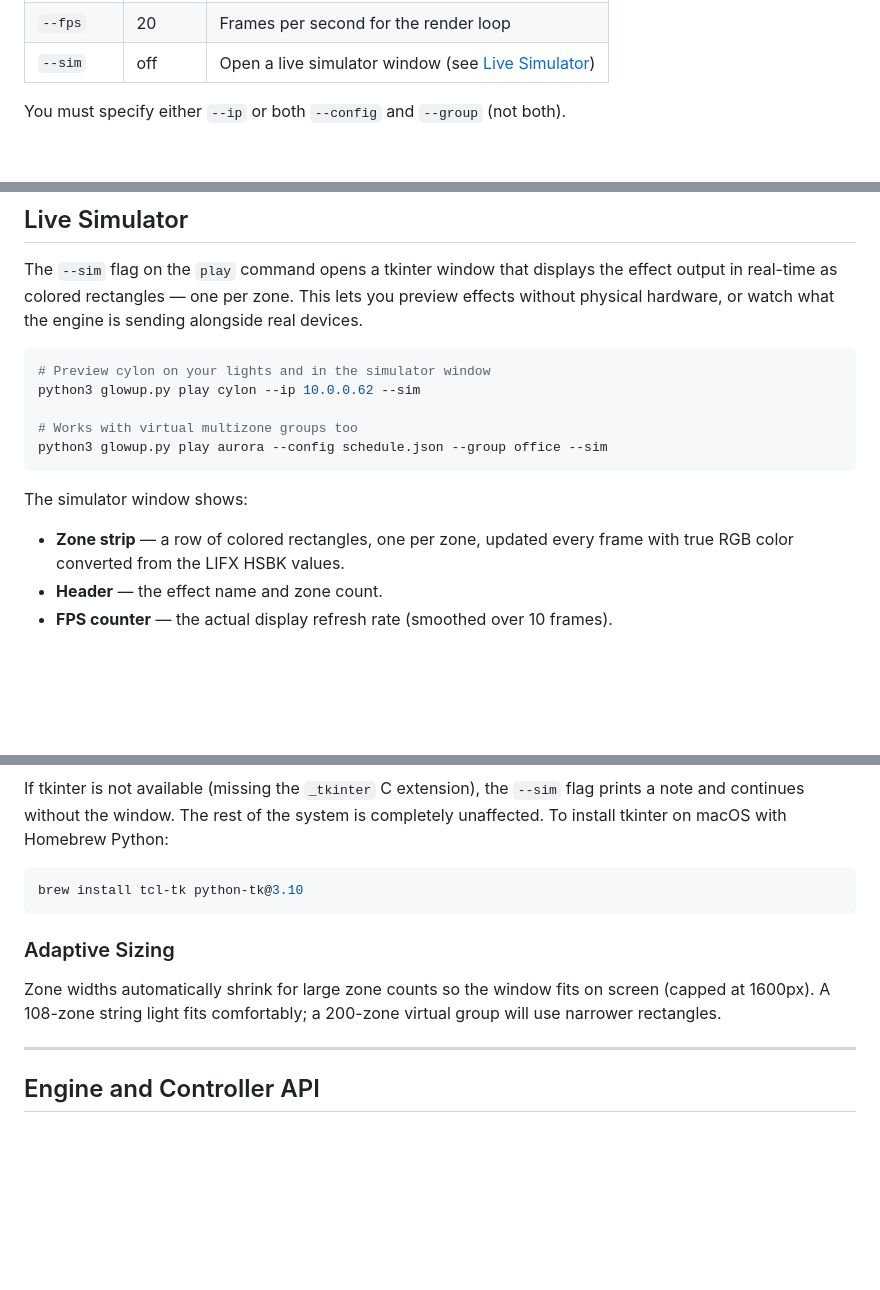
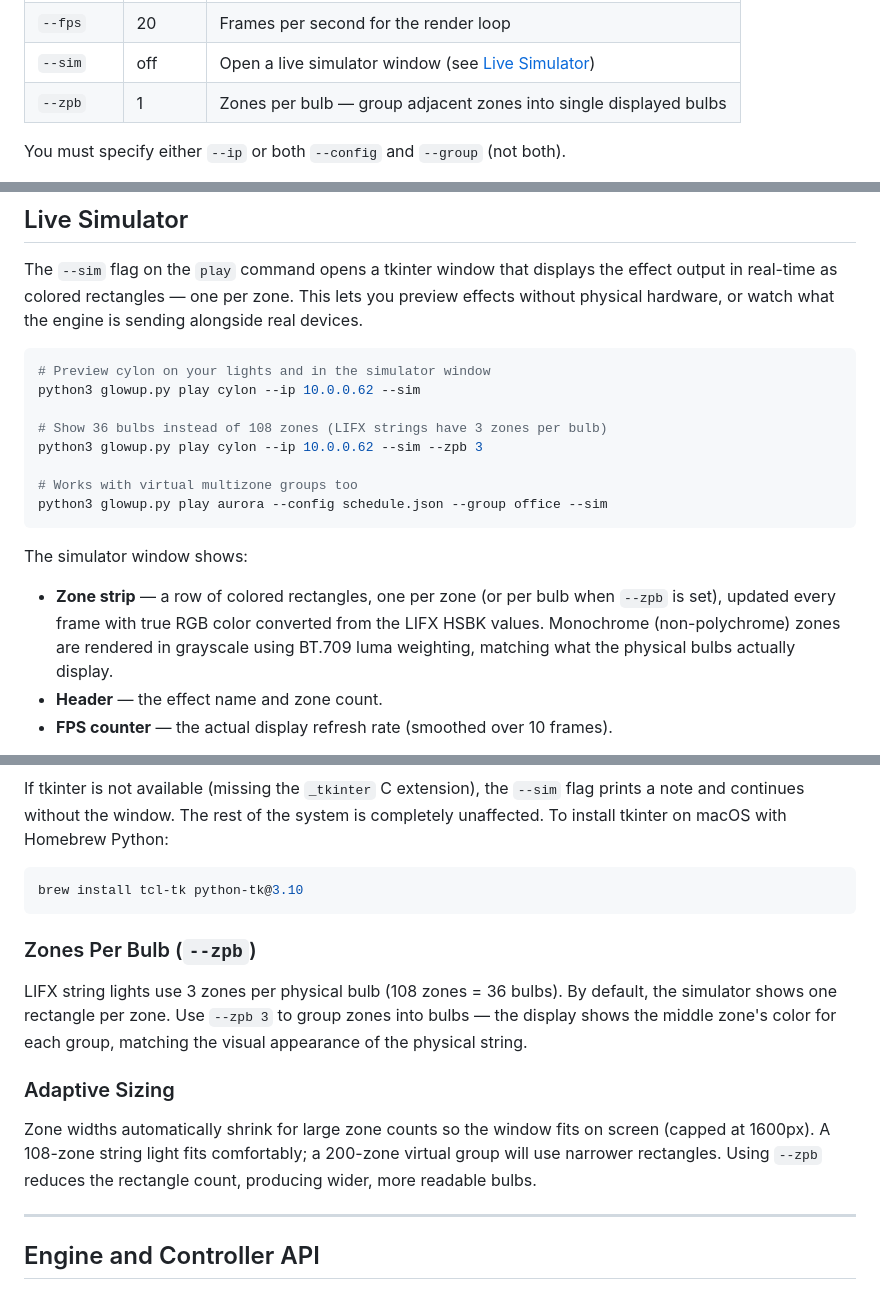
Before and after one commit to pkivolowitz/lifx, a Markdown page: MANUAL.md, 3 parts joined by grey strips. GitHub-like rendering; blank space fills up the shorter version.

Commit message:
Document --zpb flag and monochrome grayscale in MANUAL.md
Add --zpb to the play options table, include a usage example showing
--zpb 3 for LIFX string lights (108 zones = 36 bulbs), and add a
dedicated "Zones Per Bulb" subsection explaining the feature.  Update
the zone strip description to note that monochrome zones render in
BT.709 grayscale matching physical bulb behavior.

````diff
--- a/MANUAL.md
+++ b/MANUAL.md
@@ -189,6 +189,7 @@ luma-converted brightness.  You can mix any device types freely.
 | `--group`   | *(none)* | Device group name (requires `--config`)   |
 | `--fps`     | 20      | Frames per second for the render loop     |
 | `--sim`     | off     | Open a live simulator window (see [Live Simulator](#live-simulator)) |
+| `--zpb`     | 1       | Zones per bulb — group adjacent zones into single displayed bulbs |
 
 You must specify either `--ip` or both `--config` and `--group` (not both).
 
@@ -875,14 +876,20 @@ what the engine is sending alongside real devices.
 # Preview cylon on your lights and in the simulator window
 python3 glowup.py play cylon --ip 10.0.0.62 --sim
 
+# Show 36 bulbs instead of 108 zones (LIFX strings have 3 zones per bulb)
+python3 glowup.py play cylon --ip 10.0.0.62 --sim --zpb 3
+
 # Works with virtual multizone groups too
 python3 glowup.py play aurora --config schedule.json --group office --sim
 ```
 
 The simulator window shows:
 
-- **Zone strip** — a row of colored rectangles, one per zone, updated
-  every frame with true RGB color converted from the LIFX HSBK values.
+- **Zone strip** — a row of colored rectangles, one per zone (or per
+  bulb when `--zpb` is set), updated every frame with true RGB color
+  converted from the LIFX HSBK values.  Monochrome (non-polychrome)
+  zones are rendered in grayscale using BT.709 luma weighting, matching
+  what the physical bulbs actually display.
 - **Header** — the effect name and zone count.
 - **FPS counter** — the actual display refresh rate (smoothed over 10
   frames).
@@ -911,11 +918,20 @@ with Homebrew Python:
 brew install tcl-tk python-tk@3.10
 ```
 
+### Zones Per Bulb (`--zpb`)
+
+LIFX string lights use 3 zones per physical bulb (108 zones = 36 bulbs).
+By default, the simulator shows one rectangle per zone.  Use `--zpb 3`
+to group zones into bulbs — the display shows the middle zone's color
+for each group, matching the visual appearance of the physical string.
+
 ### Adaptive Sizing
 
 Zone widths automatically shrink for large zone counts so the window
 fits on screen (capped at 1600px).  A 108-zone string light fits
 comfortably; a 200-zone virtual group will use narrower rectangles.
+Using `--zpb` reduces the rectangle count, producing wider, more
+readable bulbs.
 
 ---
 
````
